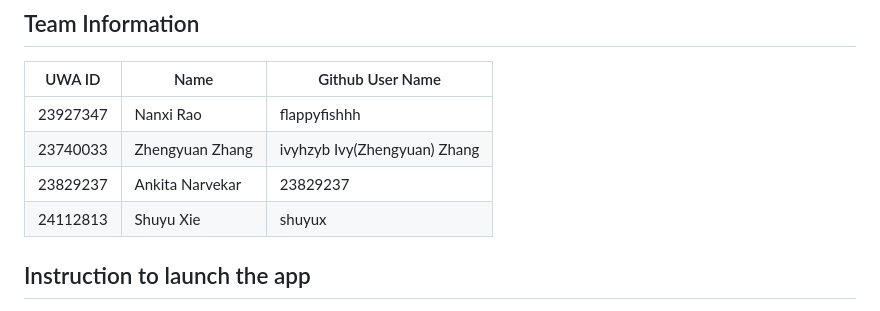
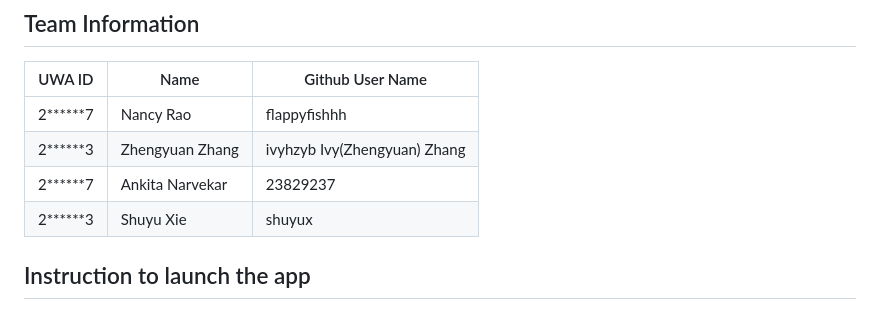
Before and after one commit to flappyfishhh/CITS5505-Web-Dev, a Markdown page: README.md, the part around the change. Rendered like a GitHub page.

```diff
--- a/README.md
+++ b/README.md
@@ -74,10 +74,10 @@ This web application is designed for a community board purpose, but it is versat
 
 | UWA ID   | Name            | Github User Name             |
 | -------- | --------------- | ---------------------------- |
-| 23927347 | Nanxi Rao       | flappyfishhh                 |
-| 23740033 | Zhengyuan Zhang | ivyhzyb Ivy(Zhengyuan) Zhang |
-| 23829237 | Ankita Narvekar | 23829237                     |
-| 24112813 | Shuyu Xie       | shuyux                       |
+| 2******7 | Nancy Rao       | flappyfishhh                 |
+| 2******3 | Zhengyuan Zhang | ivyhzyb Ivy(Zhengyuan) Zhang |
+| 2******7 | Ankita Narvekar | 23829237                     |
+| 2******3 | Shuyu Xie       | shuyux                       |
 
 ## Instruction to launch the app
 
```
